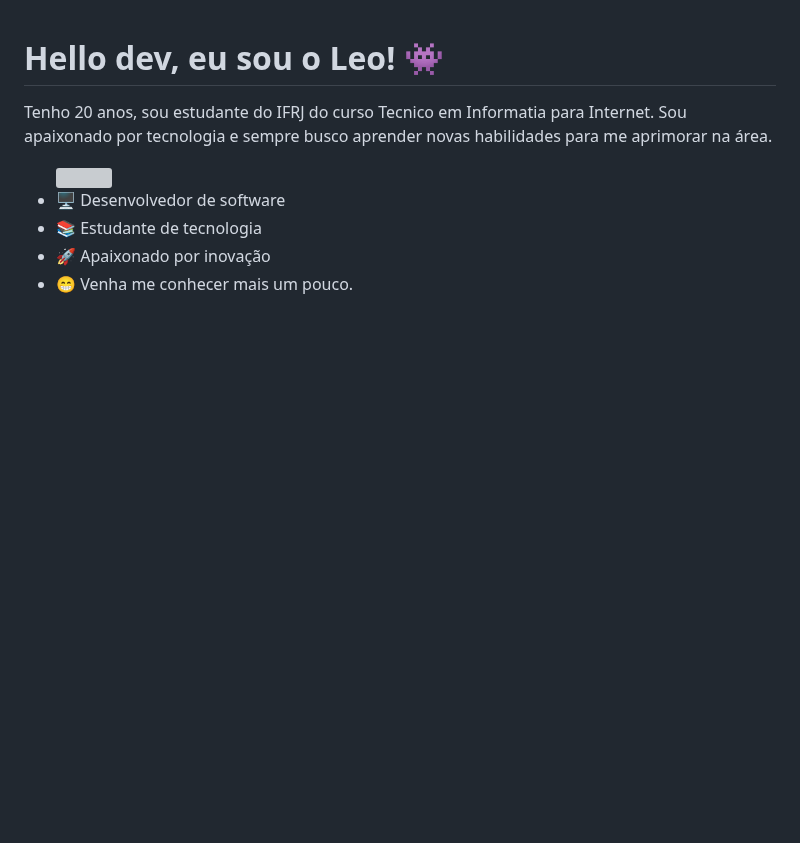
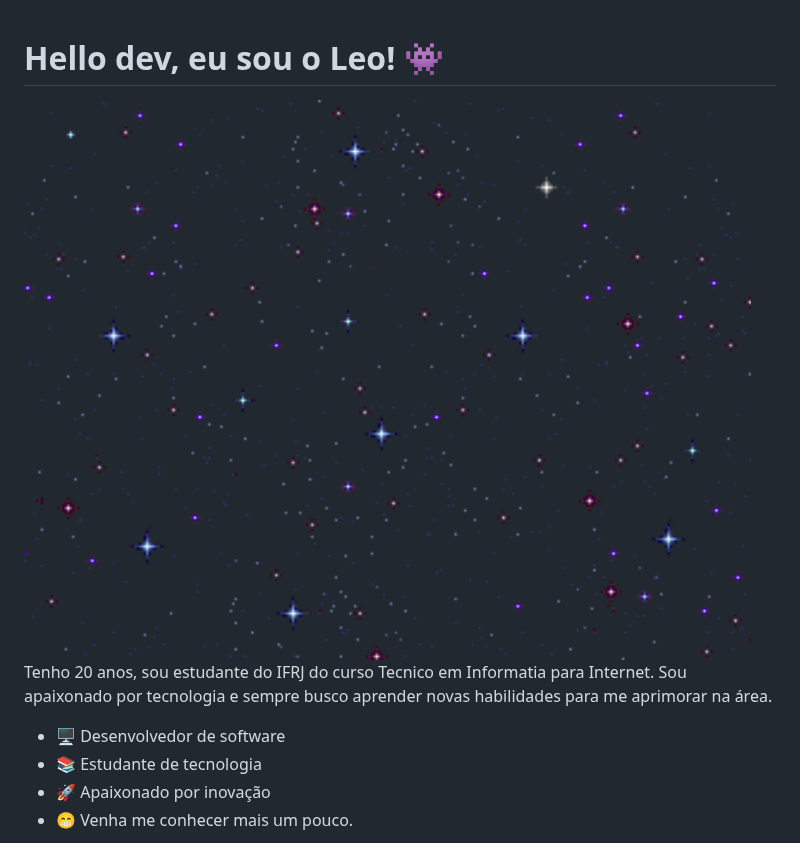
Before and after one commit to Leosouza-devv/Leosouza-devv, a Markdown page: README.md, the part around one of its changes. Rendered like a GitHub page; pictures changed too: imagens/574983a1664839445cbc80a0932b8a31.gif (added); blank space fills up the shorter version; grey boxes are pictures that could not be loaded.

```diff
--- a/README.md
+++ b/README.md
@@ -1,3 +1,5 @@
 <h1>Hello dev, eu sou o Leo! 👾 </h1>
+<img align="center" height="1500" width="1500" src="./imagens/574983a1664839445cbc80a0932b8a31.gif">
+
 <p>Tenho 20 anos, sou estudante do IFRJ do curso Tecnico em Informatia para Internet. Sou apaixonado por tecnologia e sempre busco aprender novas habilidades para me aprimorar na área.</p>
 <ul>
```
Also changed, not shown: other parts of README.md (+0 -1 lines).
